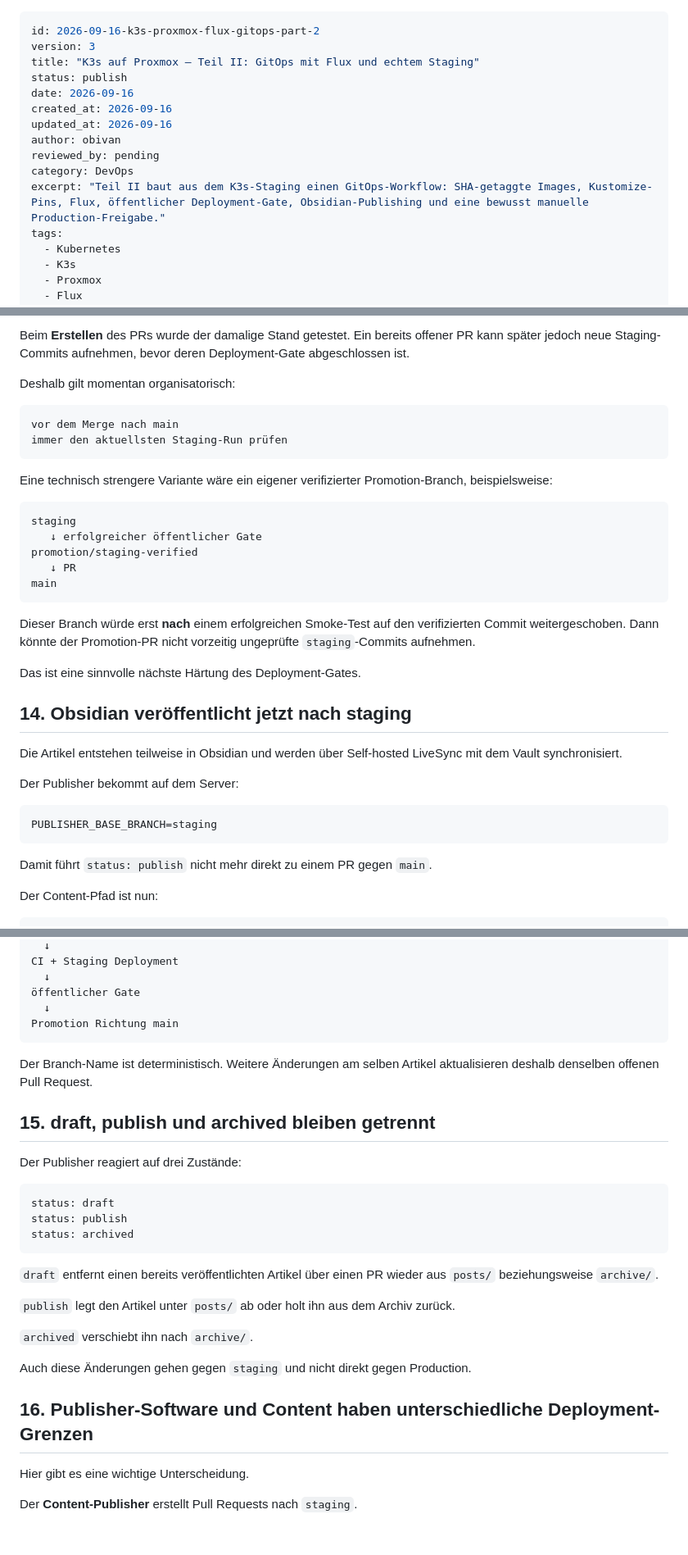
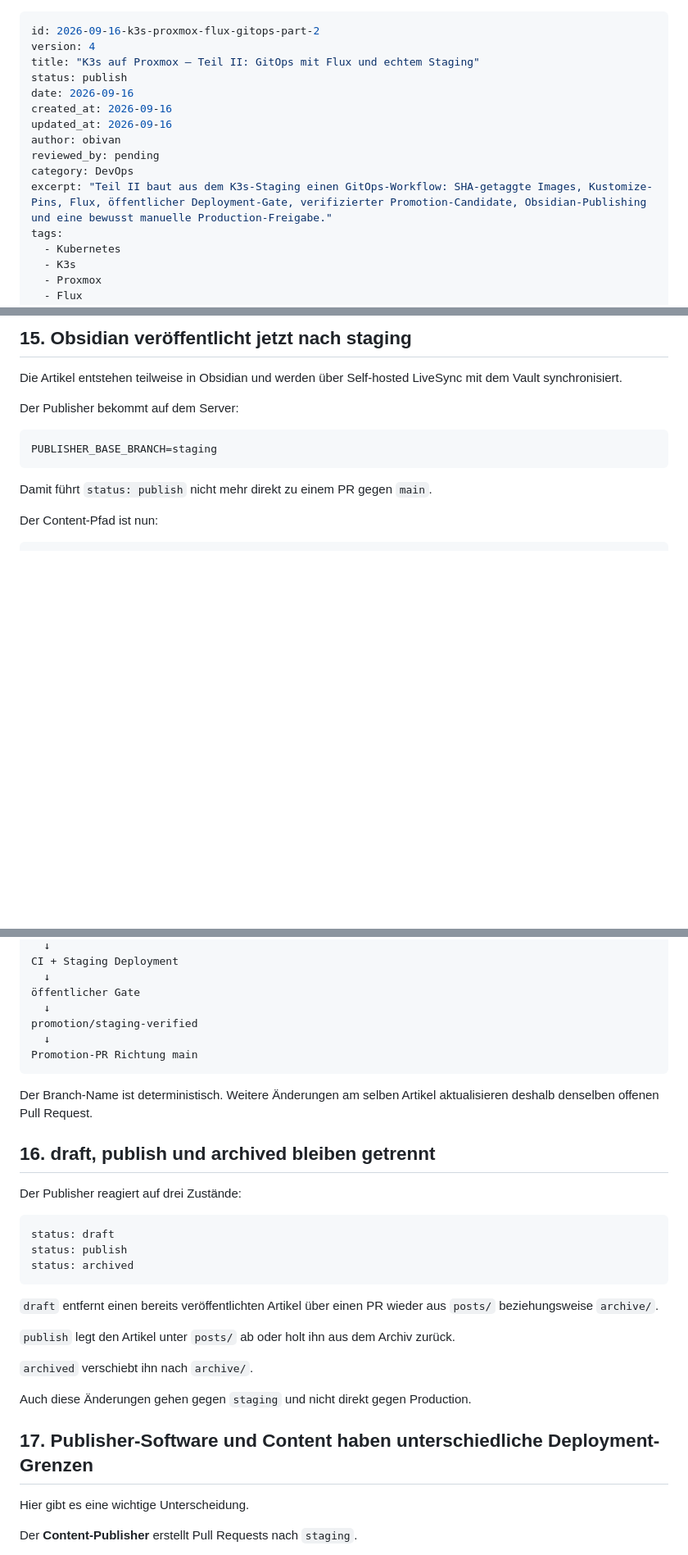
Before and after one commit to 0b-ivan/Blog, a Markdown page: posts/2026-09-16-k3s-proxmox-flux-gitops-part-2.md, 3 parts joined by grey strips. Shown at 82% size. GitHub-like rendering; blank space fills up the shorter version.

````diff
--- a/posts/2026-09-16-k3s-proxmox-flux-gitops-part-2.md
+++ b/posts/2026-09-16-k3s-proxmox-flux-gitops-part-2.md
@@ -1,6 +1,6 @@
 ---
 id: 2026-09-16-k3s-proxmox-flux-gitops-part-2
-version: 3
+version: 4
 title: "K3s auf Proxmox – Teil II: GitOps mit Flux und echtem Staging"
 status: publish
 date: 2026-09-16
@@ -9,7 +9,7 @@ updated_at: 2026-09-16
 author: obivan
 reviewed_by: pending
 category: DevOps
-excerpt: "Teil II baut aus dem K3s-Staging einen GitOps-Workflow: SHA-getaggte Images, Kustomize-Pins, Flux, öffentlicher Deployment-Gate, Obsidian-Publishing und eine bewusst manuelle Production-Freigabe."
+excerpt: "Teil II baut aus dem K3s-Staging einen GitOps-Workflow: SHA-getaggte Images, Kustomize-Pins, Flux, öffentlicher Deployment-Gate, verifizierter Promotion-Candidate, Obsidian-Publishing und eine bewusst manuelle Production-Freigabe."
 tags:
   - Kubernetes
   - K3s
@@ -539,28 +586,5 @@ Die Aussage „der Promotion-PR enthält ausschließlich bereits getestete Commi
 
-Beim **Erstellen** des PRs wurde der damalige Stand getestet. Ein bereits offener PR kann später jedoch neue Staging-Commits aufnehmen, bevor deren Deployment-Gate abgeschlossen ist.
-
-Deshalb gilt momentan organisatorisch:
-
-```text
-vor dem Merge nach main
-immer den aktuellsten Staging-Run prüfen
-```
-
-Eine technisch strengere Variante wäre ein eigener verifizierter Promotion-Branch, beispielsweise:
-
-```text
-staging
-   ↓ erfolgreicher öffentlicher Gate
-promotion/staging-verified
-   ↓ PR
-main
-```
-
-Dieser Branch würde erst **nach** einem erfolgreichen Smoke-Test auf den verifizierten Commit weitergeschoben. Dann könnte der Promotion-PR nicht vorzeitig ungeprüfte `staging`-Commits aufnehmen.
-
-Das ist eine sinnvolle nächste Härtung des Deployment-Gates.
-
-## 14. Obsidian veröffentlicht jetzt nach staging
+## 15. Obsidian veröffentlicht jetzt nach staging
 
 Die Artikel entstehen teilweise in Obsidian und werden über Self-hosted LiveSync mit dem Vault synchronisiert.
 
@@ -587,12 +611,14 @@ CI + Staging Deployment
   ↓
 öffentlicher Gate
   ↓
-Promotion Richtung main
+promotion/staging-verified
+  ↓
+Promotion-PR Richtung main
 ```
 
 Der Branch-Name ist deterministisch. Weitere Änderungen am selben Artikel aktualisieren deshalb denselben offenen Pull Request.
 
-## 15. draft, publish und archived bleiben getrennt
+## 16. draft, publish und archived bleiben getrennt
 
 Der Publisher reagiert auf drei Zustände:
 
@@ -610,7 +636,7 @@ status: archived
 
 Auch diese Änderungen gehen gegen `staging` und nicht direkt gegen Production.
 
-## 16. Publisher-Software und Content haben unterschiedliche Deployment-Grenzen
+## 17. Publisher-Software und Content haben unterschiedliche Deployment-Grenzen
 
 Hier gibt es eine wichtige Unterscheidung.
 
````
Also changed, not shown: other parts of posts/2026-09-16-k3s-proxmox-flux-gitops-part-2.md (+80 -27 lines).
